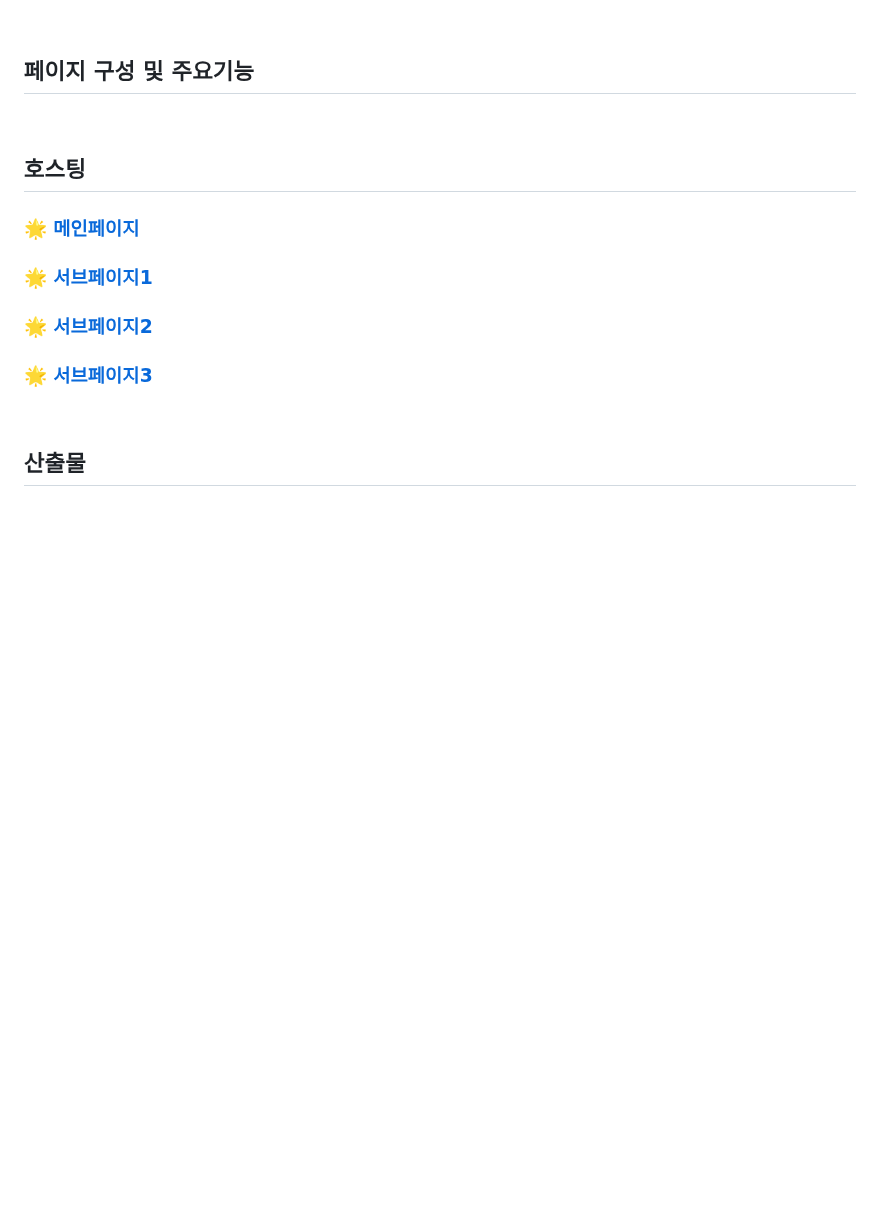
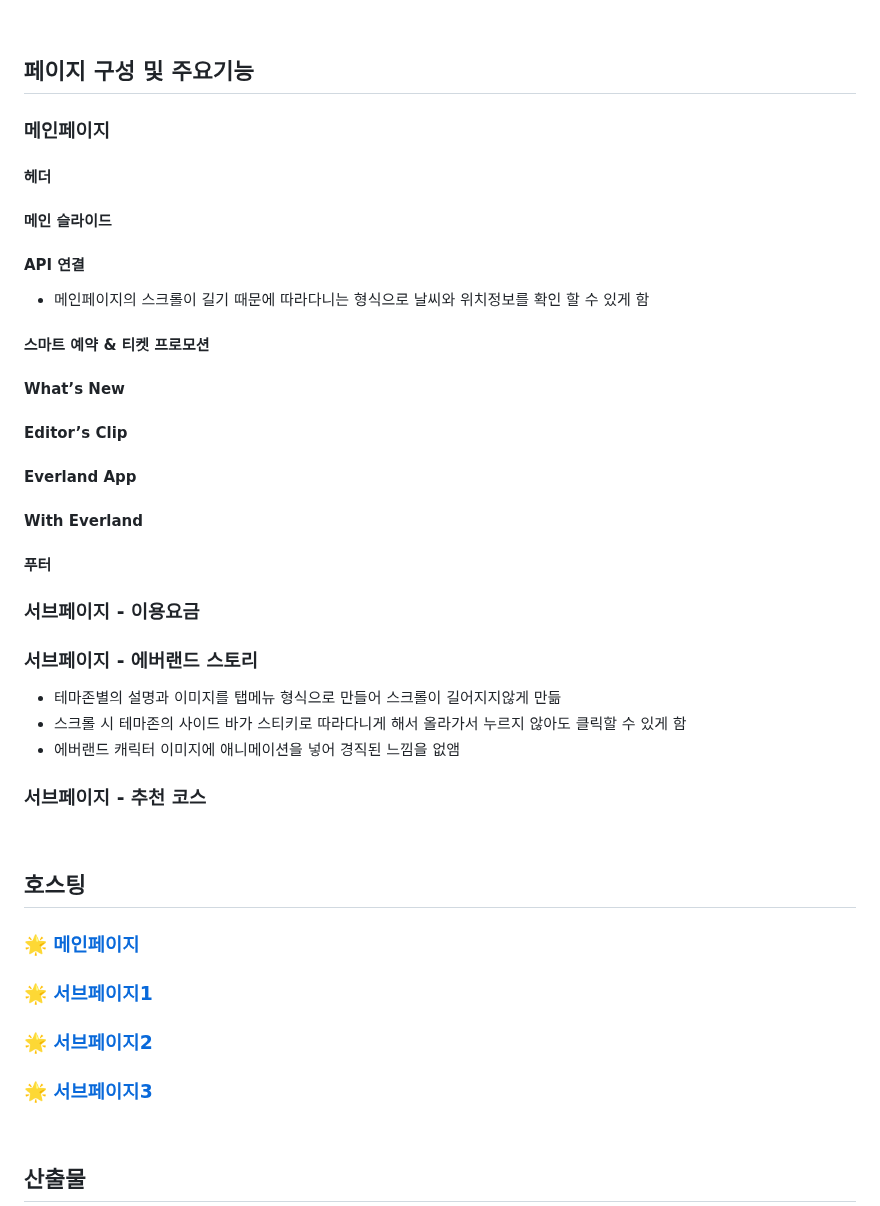
Before and after one commit to NLNL4358/everland.gihub.io, a Markdown page: README.md, the part around one of its changes. GitHub-like rendering; blank space fills up the shorter version.

```diff
--- a/README.md
+++ b/README.md
@@ -60,6 +60,26 @@
 
 ## 페이지 구성 및 주요기능
 
+### 메인페이지
+#### 헤더
+#### 메인 슬라이드
+#### API 연결
+- 메인페이지의 스크롤이 길기 때문에 따라다니는 형식으로 날씨와 위치정보를 확인 할 수 있게 함
+#### 스마트 예약 & 티켓 프로모션
+#### What’s New
+#### Editor’s Clip
+#### Everland App
+#### With Everland
+#### 푸터
+
+
+### 서브페이지 - 이용요금
+### 서브페이지 - 에버랜드 스토리
+- 테마존별의 설명과 이미지를 탭메뉴 형식으로 만들어 스크롤이 길어지지않게 만듦
+- 스크롤 시 테마존의 사이드 바가 스티키로 따라다니게 해서 올라가서 누르지 않아도 클릭할 수 있게 함
+- 에버랜드 캐릭터 이미지에 애니메이션을 넣어 경직된 느낌을 없앰
+### 서브페이지 - 추천 코스
+
 <br>
 
 ## 호스팅
```
Also changed, not shown: other parts of README.md (+1 -1 lines).
